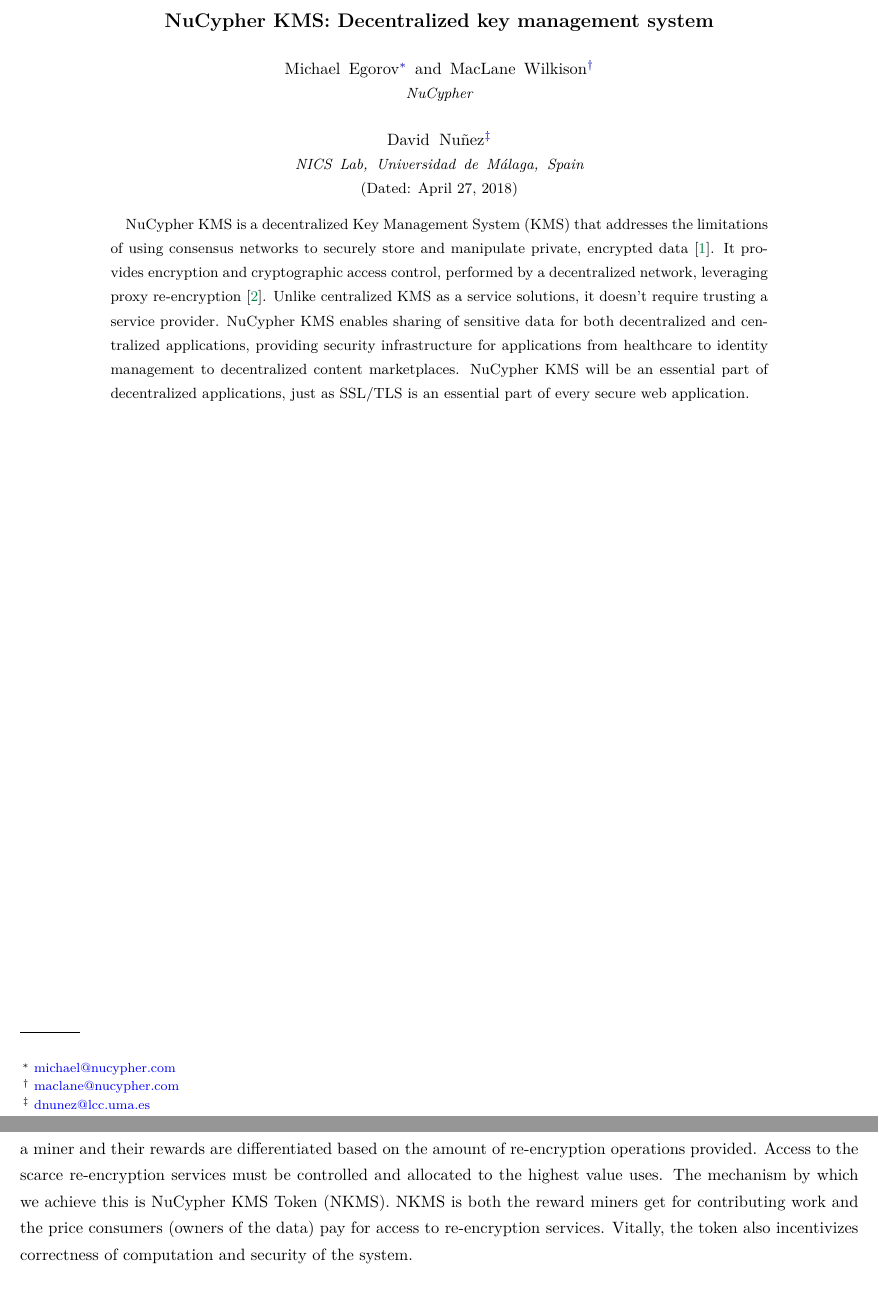
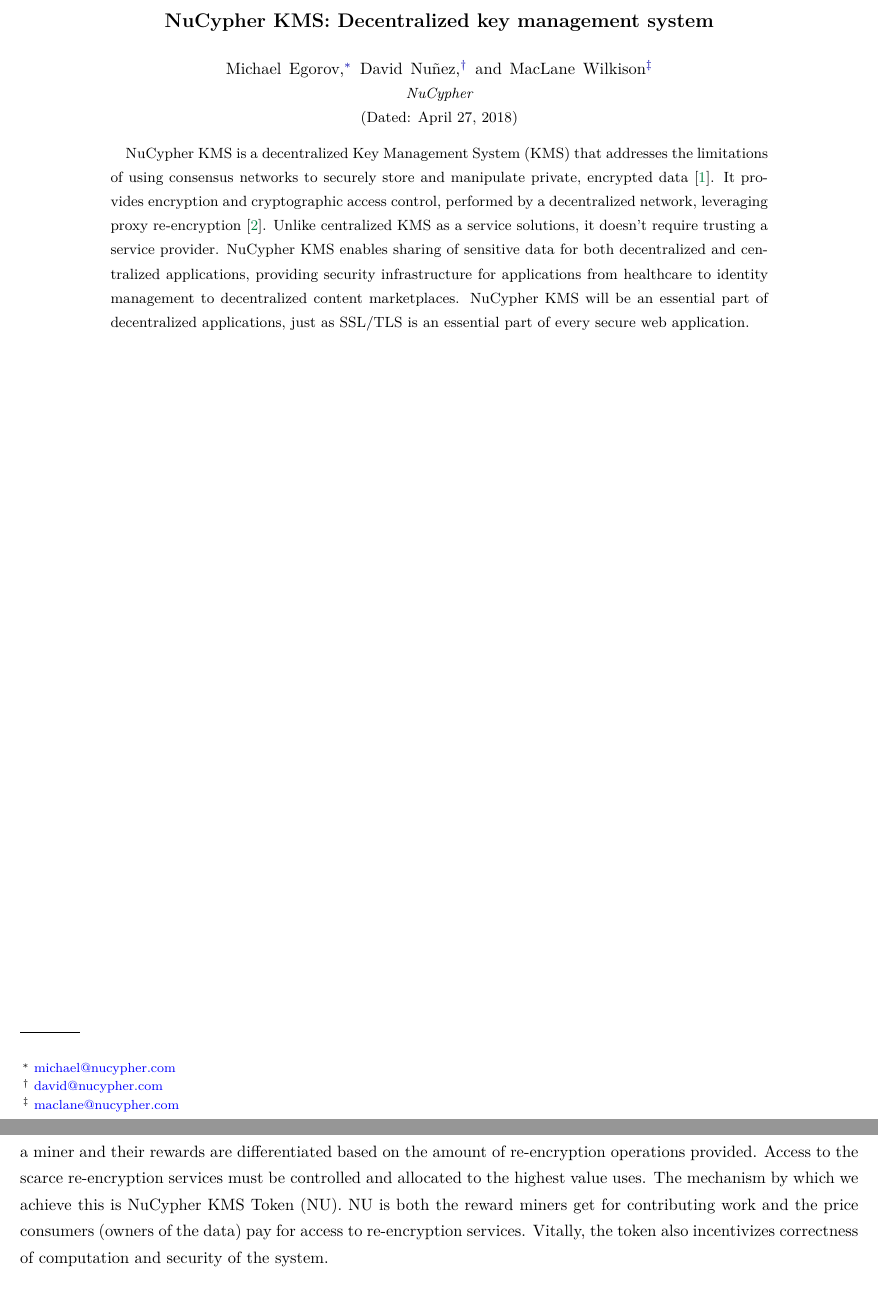
Before and after one commit to nucypher/whitepaper, a LaTeX paper (kms-whitepaper.tex): two parts of pages 1 and 18 of 23, joined at a grey line, cut so that both start at the same text. Compiled offline with pdfLaTeX.

Commit message:
Change NKMS to NU and David affiliation

```diff
--- a/kms-whitepaper.tex
+++ b/kms-whitepaper.tex
@@ -30,13 +30,11 @@
 
 \author{Michael Egorov}
 \email{michael@nucypher.com}
+\author{David Nu{\~n}ez}
+\email{david@nucypher.com}
 \author{MacLane Wilkison}
 \email{maclane@nucypher.com}
 \affiliation{NuCypher}
-
-\author{David Nu{\~n}ez}
-\email{dnunez@lcc.uma.es}
-\affiliation{NICS Lab, Universidad de M{\'a}laga, Spain}
 
 \begin{abstract}
     \kms~is a decentralized Key Management System (KMS) that addresses the limitations of using consensus
@@ -712,8 +710,8 @@
 In \kms, miners are re-encryption nodes.
 Anyone can become a miner and their rewards are differentiated based on the amount of re-encryption operations provided.
 Access to the scarce re-encryption services must be controlled and allocated to the highest value uses.
-The mechanism by which we achieve this is \kms~Token (NKMS).
-NKMS is both the reward miners get for contributing work and the price consumers (owners of the data) pay for access to re-encryption services.
+The mechanism by which we achieve this is \kms~Token (NU).
+NU is both the reward miners get for contributing work and the price consumers (owners of the data) pay for access to re-encryption services.
 Vitally, the token also incentivizes correctness of computation and security of the system.
 
 \subsection{Purpose of the token}
```
Also changed, not shown: kms-whitepaper.pdf, kms-whitepaper.tex (6 more changed lines).
